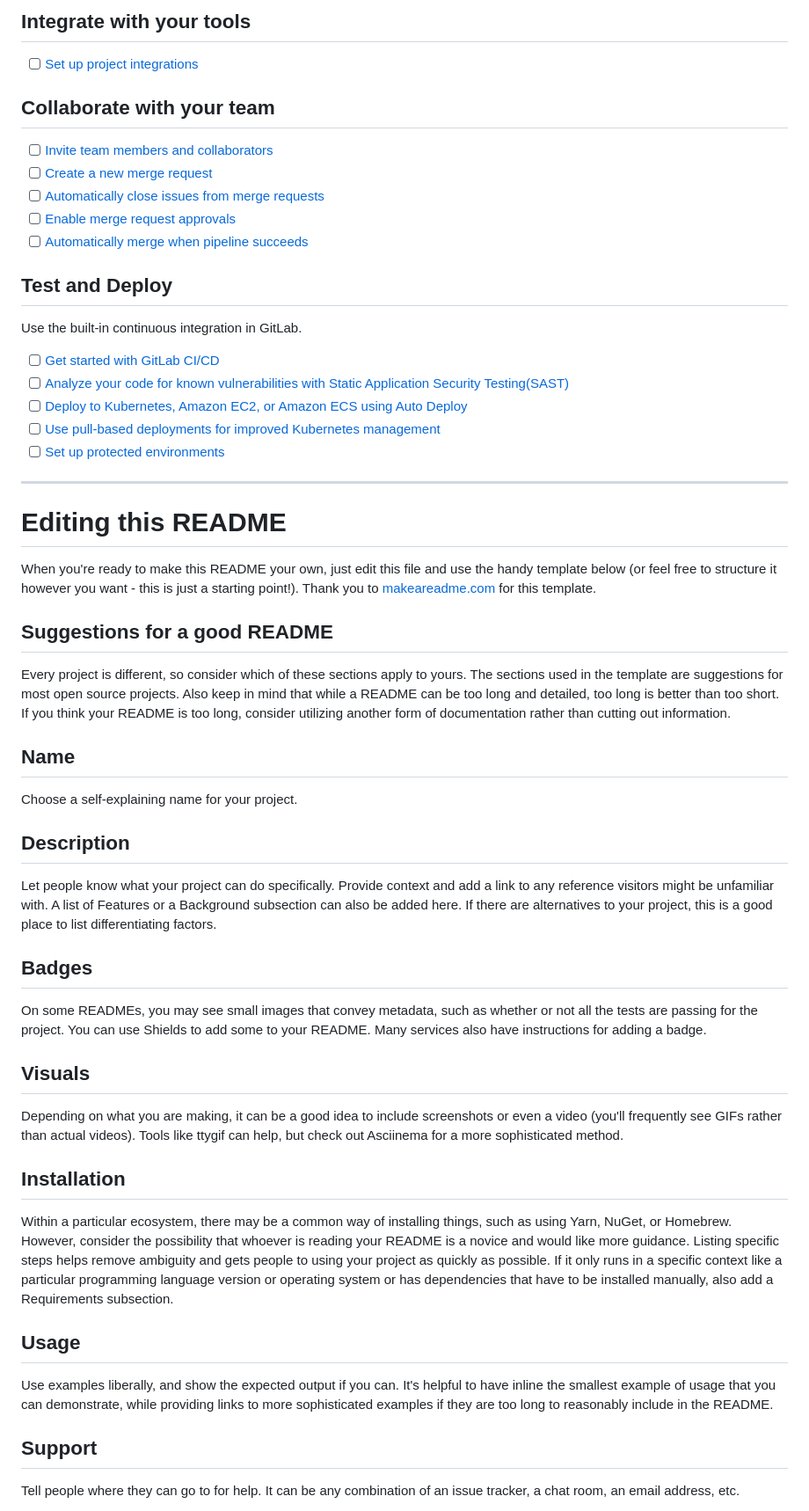
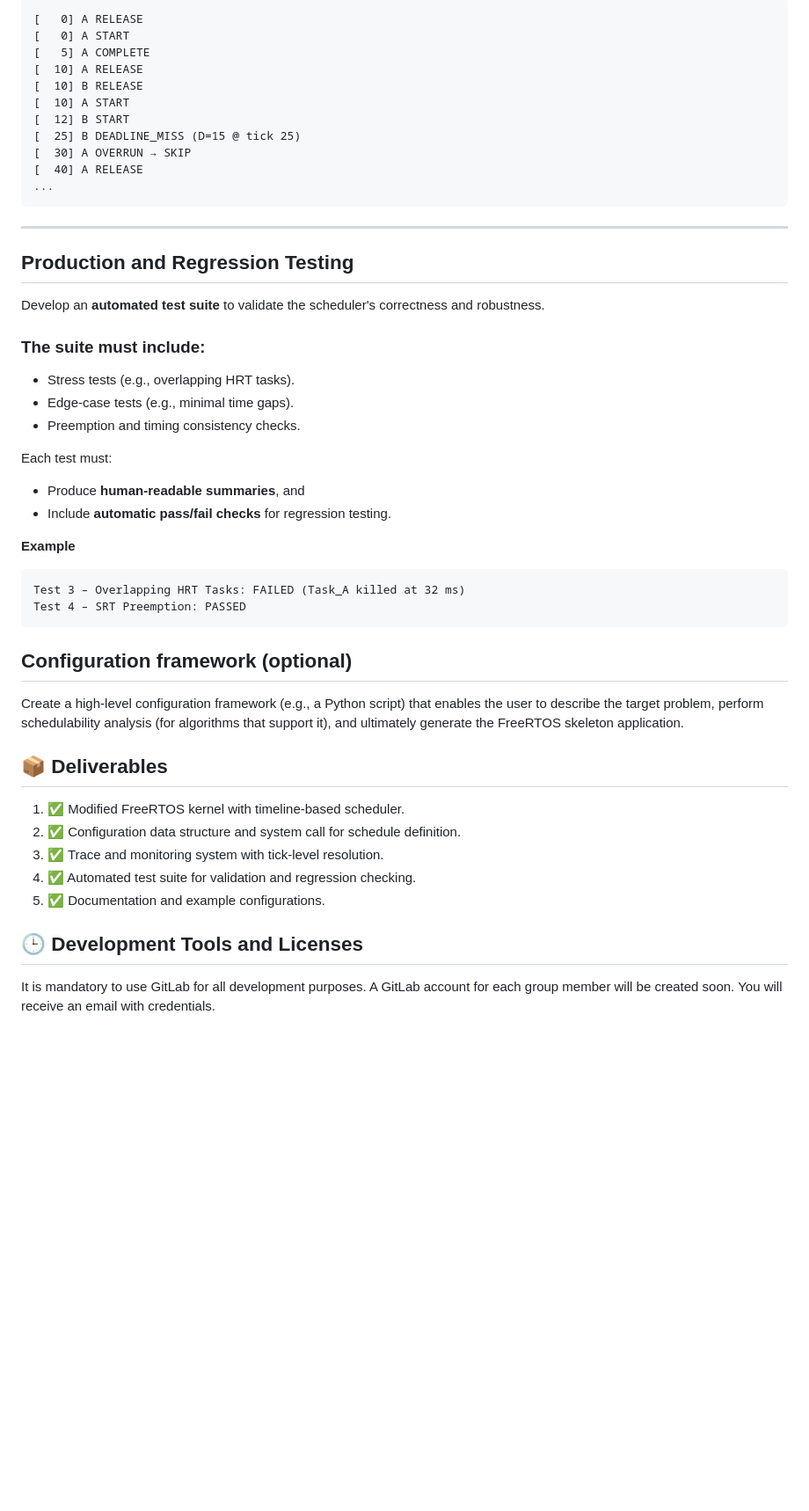
Before and after one commit to terzinodipaese/Free-RTOS-Extension-for-Periodic-Tasks-Management-and-Polling-Server-Addition, a Markdown page: README.md, the part around one of its changes. Shown at 88% size. Rendered like a GitHub page; blank space fills up the shorter version.

````diff
--- a/README.md
+++ b/README.md
@@ -21,54 +147,53 @@ git push -uf origin main
 ```
 
-## Integrate with your tools
+```
+[   0] A RELEASE
+[   0] A START
+[   5] A COMPLETE
+[  10] A RELEASE
+[  10] B RELEASE
+[  10] A START
+[  12] B START
+[  25] B DEADLINE_MISS (D=15 @ tick 25)
+[  30] A OVERRUN → SKIP
+[  40] A RELEASE
+...
+```
 
-- [ ] [Set up project integrations](https://baltig.polito.it/eos25/group39/-/settings/integrations)
+---
 
-## Collaborate with your team
+## Production and Regression Testing
+Develop an **automated test suite** to validate the scheduler's correctness and robustness.
 
-- [ ] [Invite team members and collaborators](https://docs.gitlab.com/ee/user/project/members/)
-- [ ] [Create a new merge request](https://docs.gitlab.com/ee/user/project/merge_requests/creating_merge_requests.html)
-- [ ] [Automatically close issues from merge requests](https://docs.gitlab.com/ee/user/project/issues/managing_issues.html#closing-issues-automatically)
-- [ ] [Enable merge request approvals](https://docs.gitlab.com/ee/user/project/merge_requests/approvals/)
-- [ ] [Automatically merge when pipeline succeeds](https://docs.gitlab.com/ee/user/project/merge_requests/merge_when_pipeline_succeeds.html)
+### The suite must include:
+- Stress tests (e.g., overlapping HRT tasks).
+- Edge-case tests (e.g., minimal time gaps).
+- Preemption and timing consistency checks.
 
-## Test and Deploy
+Each test must:
+- Produce **human-readable summaries**, and
+- Include **automatic pass/fail checks** for regression testing.
 
-Use the built-in continuous integration in GitLab.
+**Example**
 
-- [ ] [Get started with GitLab CI/CD](https://docs.gitlab.com/ee/ci/quick_start/index.html)
-- [ ] [Analyze your code for known vulnerabilities with Static Application Security Testing(SAST)](https://docs.gitlab.com/ee/user/application_security/sast/)
-- [ ] [Deploy to Kubernetes, Amazon EC2, or Amazon ECS using Auto Deploy](https://docs.gitlab.com/ee/topics/autodevops/requirements.html)
-- [ ] [Use pull-based deployments for improved Kubernetes management](https://docs.gitlab.com/ee/user/clusters/agent/)
-- [ ] [Set up protected environments](https://docs.gitlab.com/ee/ci/environments/protected_environments.html)
+```
+Test 3 – Overlapping HRT Tasks: FAILED (Task_A killed at 32 ms)
+Test 4 – SRT Preemption: PASSED
+```
 
-***
+## Configuration framework (optional)
 
-# Editing this README
+Create a high-level configuration framework (e.g., a Python script) that enables the user to describe the target problem, perform schedulability analysis (for algorithms that support it), and ultimately generate the FreeRTOS skeleton application.
 
-When you're ready to make this README your own, just edit this file and use the handy template below (or feel free to structure it however you want - this is just a starting point!). Thank you to [makeareadme.com](https://www.makeareadme.com/) for this template.
+## 📦 Deliverables
+1. ✅ Modified FreeRTOS kernel with timeline-based scheduler.
+2. ✅ Configuration data structure and system call for schedule definition.
+3. ✅ Trace and monitoring system with tick-level resolution.
+4. ✅ Automated test suite for validation and regression checking.
+5. ✅ Documentation and example configurations.
 
-## Suggestions for a good README
-Every project is different, so consider which of these sections apply to yours. The sections used in the template are suggestions for most open source projects. Also keep in mind that while a README can be too long and detailed, too long is better than too short. If you think your README is too long, consider utilizing another form of documentation rather than cutting out information.
 
-## Name
-Choose a self-explaining name for your project.
+## 🕒 Development Tools and Licenses
 
-## Description
-Let people know what your project can do specifically. Provide context and add a link to any reference visitors might be unfamiliar with. A list of Features or a Background subsection can also be added here. If there are alternatives to your project, this is a good place to list differentiating factors.
+It is mandatory to use GitLab for all development purposes. A GitLab account for each group member will be created soon. You will receive an email with credentials.
 
-## Badges
-On some READMEs, you may see small images that convey metadata, such as whether or not all the tests are passing for the project. You can use Shields to add some to your README. Many services also have instructions for adding a badge.
-
-## Visuals
-Depending on what you are making, it can be a good idea to include screenshots or even a video (you'll frequently see GIFs rather than actual videos). Tools like ttygif can help, but check out Asciinema for a more sophisticated method.
-
-## Installation
-Within a particular ecosystem, there may be a common way of installing things, such as using Yarn, NuGet, or Homebrew. However, consider the possibility that whoever is reading your README is a novice and would like more guidance. Listing specific steps helps remove ambiguity and gets people to using your project as quickly as possible. If it only runs in a specific context like a particular programming language version or operating system or has dependencies that have to be installed manually, also add a Requirements subsection.
-
-## Usage
-Use examples liberally, and show the expected output if you can. It's helpful to have inline the smallest example of usage that you can demonstrate, while providing links to more sophisticated examples if they are too long to reasonably include in the README.
-
-## Support
-Tell people where they can go to for help. It can be any combination of an issue tracker, a chat room, an email address, etc.
-
````
Also changed, not shown: other parts of README.md (+138 -29 lines).
